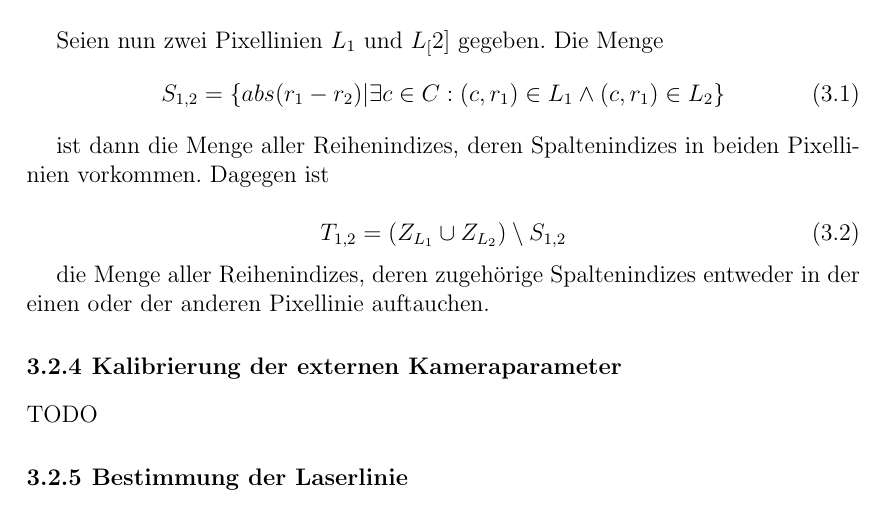
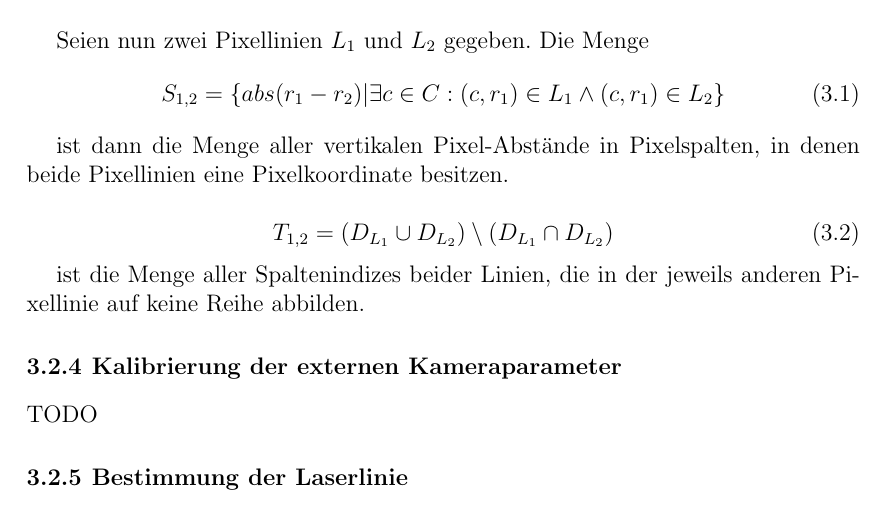
Before and after one commit to Hirnschwamm/ProjektStudiumLatex, a LaTeX thesis (Paket Latex/Abschlussarbeit/vorlage.tex, which reads Paket Latex/Abschlussarbeit/chapters/Implementierung.tex): part of page 12 of 14, cut so that both start at the same text. Compiled offline with pdfLaTeX.

Commit message:
Progress

```diff
--- a/Paket Latex/Abschlussarbeit/chapters/Implementierung.tex
+++ b/Paket Latex/Abschlussarbeit/chapters/Implementierung.tex
@@ -83,18 +83,18 @@ näher und somit ähnlicher als Linien, die große Werte liefern. Im Folgenden w
 Sei die Breite des gegebenen Bildes in Pixeln definiert als \(w\) und die Höhe in Pixeln als \(h\). Die Spalten des Bildes  lassen sich also mit Elemente der Spaltenindex-Menge \(C = \lbrace 1, 2, 3, \ldots , w \rbrace\) indizieren, während  die Reihen sich analog mit Indizes der Reihenindex-Menge \(R = \lbrace 1, 2, 3, \ldots , h \rbrace\) bestimmen lassen. Die Position eines Pixels im Bild kann also mittels eines Tupels \(p = (c \in C, r \in R)\) bestimmen. Eine Pixellinie sei nun definiert als eine rechtseindeutige Relation \(L \in C \times R\), welche durch eine Menge von geordneten Tupeln gegeben ist.
 Die Rechtseindeutigkeit ist hierbei essentiell: Keiner Spalte des Bildes darf mehr als eine Reihe zugewiesen werden. Sei weiterhin mit \(D_{L}\) die Definitionsmenge und mit \(Z_{L}\) die Ziel- bzw. Wertemenge einer Pixellinie \(L\) gemeint.\newline
 
-Seien nun zwei Pixellinien \(L_{1}\) und \(L_[2]\) gegeben. Die Menge
+Seien nun zwei Pixellinien \(L_{1}\) und \(L_{2}\) gegeben. Die Menge
 \begin{equation}
 S_{1,2} = \lbrace abs(r_{1} - r_{2}) | \exists c \in C: (c, r_{1}) \in L_{1} \wedge (c, r_{1}) \in L_{2} \rbrace
 \end{equation}
 
-ist dann die Menge aller Reihenindizes, deren Spaltenindizes in beiden Pixellinien vorkommen. Dagegen ist
+ist dann die Menge aller vertikalen Pixel-Abstände in Pixelspalten, in denen beide Pixellinien eine Pixelkoordinate besitzen.
 
 \begin{equation}
-T_{1,2} = (Z_{L_{1}} \cup Z_{L_{2}}) \setminus S_{1,2}
+T_{1,2} = (D_{L_{1}} \cup D_{L_{2}}) \setminus (D_{L_{1}} \cap D_{L_{2}})
 \end{equation}
 
-die Menge aller Reihenindizes, deren zugehörige Spaltenindizes entweder in der einen oder der anderen Pixellinie auftauchen.
+ist die Menge aller Spaltenindizes beider Linien, die in der jeweils anderen Pixellinie auf keine Reihe abbilden.
 
 
 
```
Also changed, not shown: 2 other files.
